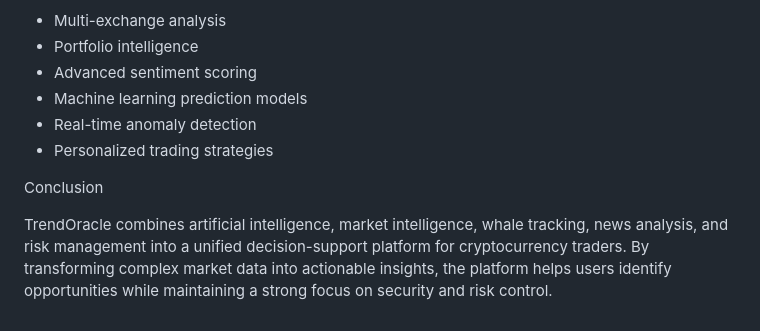
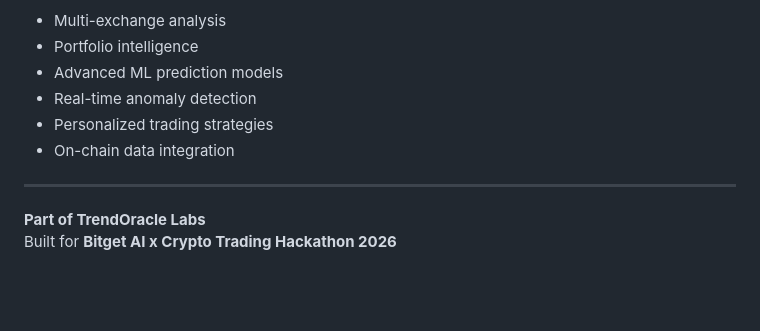
Before and after one commit to MrDilZ2214/TrendOracle-Labs, a Markdown page: docs/AI_INTEGRATION.md, the part around one of its changes. Drawn GitHub-style; blank space fills up the shorter version.

```diff
--- a/docs/AI_INTEGRATION.md
+++ b/docs/AI_INTEGRATION.md
@@ -174,10 +114,11 @@ Planned enhancements include:
 - Multi-exchange analysis
 - Portfolio intelligence
-- Advanced sentiment scoring
-- Machine learning prediction models
+- Advanced ML prediction models
 - Real-time anomaly detection
 - Personalized trading strategies
+- On-chain data integration
 
-Conclusion
+---
 
-TrendOracle combines artificial intelligence, market intelligence, whale tracking, news analysis, and risk management into a unified decision-support platform for cryptocurrency traders. By transforming complex market data into actionable insights, the platform helps users identify opportunities while maintaining a strong focus on security and risk control.
+**Part of TrendOracle Labs**
+Built for **Bitget AI x Crypto Trading Hackathon 2026**
```
Also changed, not shown: other parts of docs/AI_INTEGRATION.md (+68 -128 lines).
